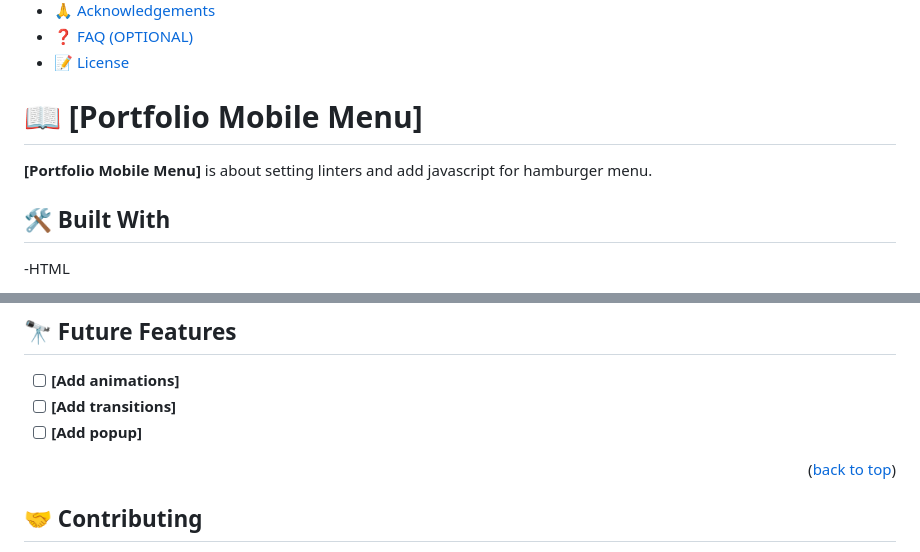
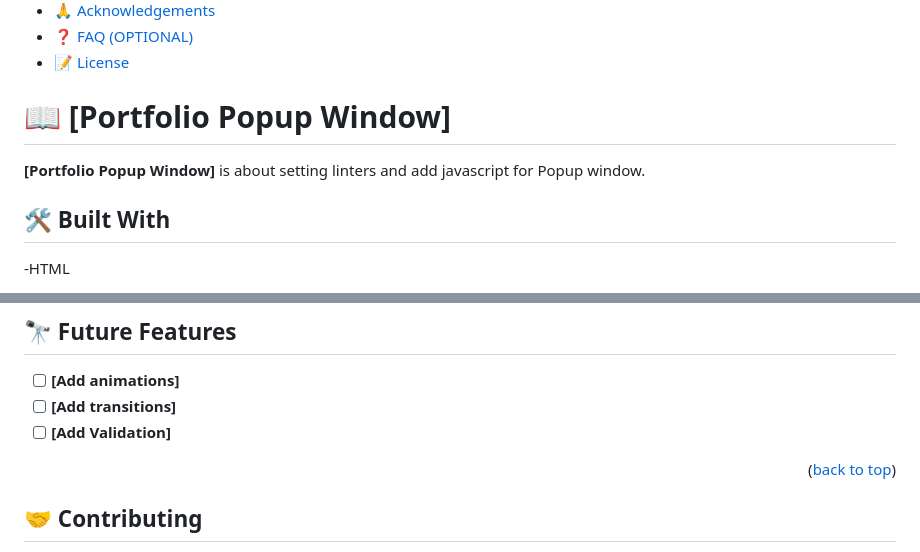
Before and after one commit to vikas924/Portfolio-setup-and-mobilefirst, a Markdown page: README.md, 2 parts joined by grey strips. Rendered like a GitHub page.

```diff
--- a/README.md
+++ b/README.md
@@ -30,9 +30,9 @@
 - [❓ FAQ (OPTIONAL)](#faq)
 - [📝 License](#license)
 
-# 📖 [Portfolio Mobile Menu] <a name="about-project"></a>
+# 📖 [Portfolio Popup Window] <a name="about-project"></a>
 
-**[Portfolio Mobile Menu]** is about setting linters and add javascript for hamburger menu.
+**[Portfolio Popup Window]** is about setting linters and add javascript for Popup window.
 
 ## 🛠 Built With <a name="built-with"></a>
 
@@ -161,7 +161,7 @@ GitHub Pages
 
 - [ ] **[Add animations]**
 - [ ] **[Add transitions]**
-- [ ] **[Add popup]**
+- [ ] **[Add Validation]**
 
 <p align="right">(<a href="#readme-top">back to top</a>)</p>
 
```
